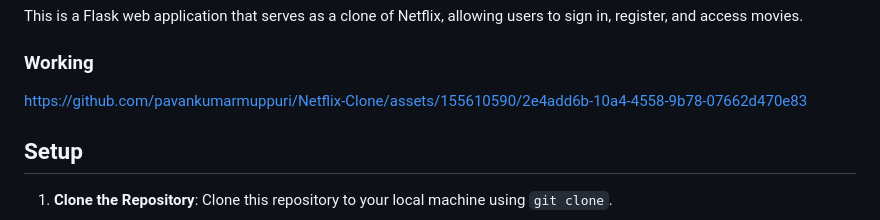
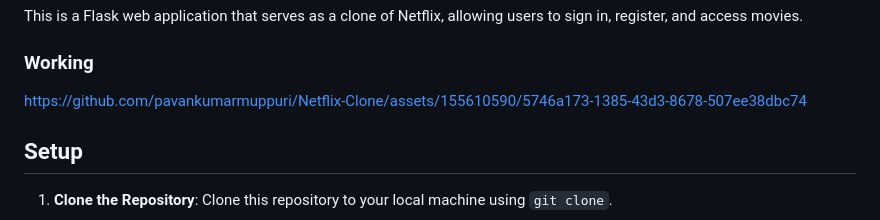
Before and after one commit to pavankumarmuppuri/Netflix-Clone, a Markdown page: README.md, the part around the change. Drawn GitHub-style.

```diff
--- a/README.md
+++ b/README.md
@@ -4,7 +4,7 @@ This is a Flask web application that serves as a clone of Netflix, allowing user
 
 ### Working
 
-https://github.com/pavankumarmuppuri/Netflix-Clone/assets/155610590/2e4add6b-10a4-4558-9b78-07662d470e83
+https://github.com/pavankumarmuppuri/Netflix-Clone/assets/155610590/5746a173-1385-43d3-8678-507ee38dbc74
 
 ## Setup
 
```
